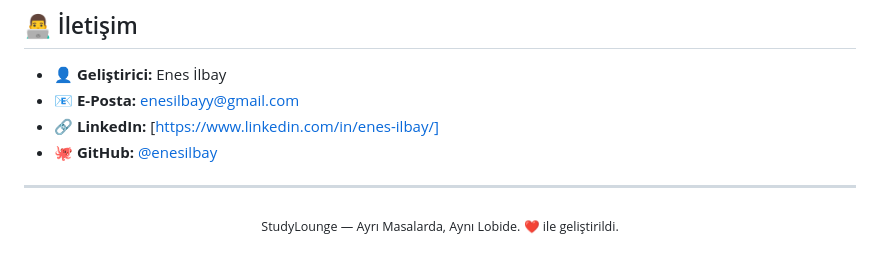
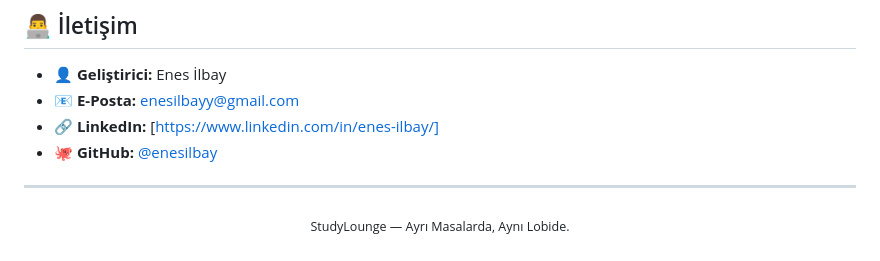
Before and after one commit to enesilbay/StudyLounge, a Markdown page: README.md, the part around the change. Rendered like a GitHub page.

```diff
--- a/README.md
+++ b/README.md
@@ -301,5 +301,5 @@ EXPO_PUBLIC_BACKEND_URL=http://192.168.x.x:3000 npx expo start
 ---
 
 <p align="center">
-  <sub>StudyLounge — Ayrı Masalarda, Aynı Lobide. ❤️ ile geliştirildi.</sub>
+  <sub>StudyLounge — Ayrı Masalarda, Aynı Lobide.</sub>
 </p>
```
